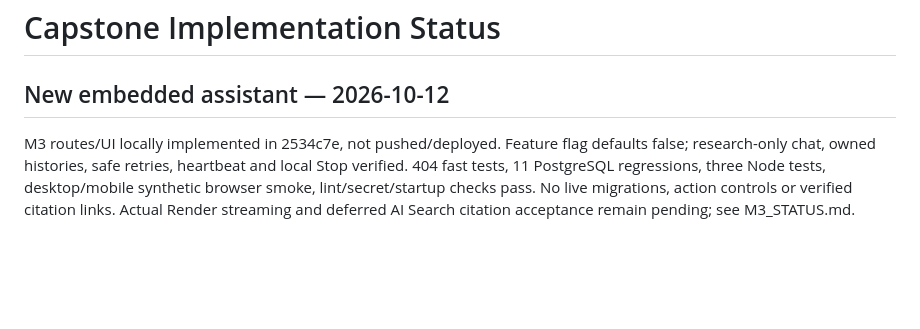
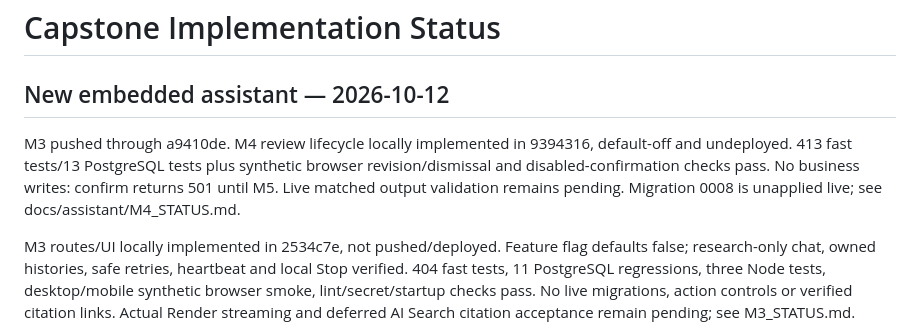
Before and after one commit to srinivas-malyala/signal-desk-market-research, a Markdown page: docs/IMPLEMENTATION_STATUS.md, the part around the change. GitHub-like rendering; blank space fills up the shorter version.

```diff
--- a/docs/IMPLEMENTATION_STATUS.md
+++ b/docs/IMPLEMENTATION_STATUS.md
@@ -1,6 +1,12 @@
 # Capstone Implementation Status
 
 ## New embedded assistant — 2026-10-12
+
+M3 pushed through a9410de. M4 review lifecycle locally implemented in 9394316,
+default-off and undeployed. 413 fast tests/13 PostgreSQL tests plus synthetic
+browser revision/dismissal and disabled-confirmation checks pass. No business
+writes: confirm returns 501 until M5. Live matched output validation remains
+pending. Migration 0008 is unapplied live; see docs/assistant/M4_STATUS.md.
 
 M3 routes/UI locally implemented in 2534c7e, not pushed/deployed. Feature flag
 defaults false; research-only chat, owned histories, safe retries, heartbeat and
```
Also changed, not shown: CODEX_HANDOFF.md (+8 -0 lines), PLANS.md (+2 -1 lines).
